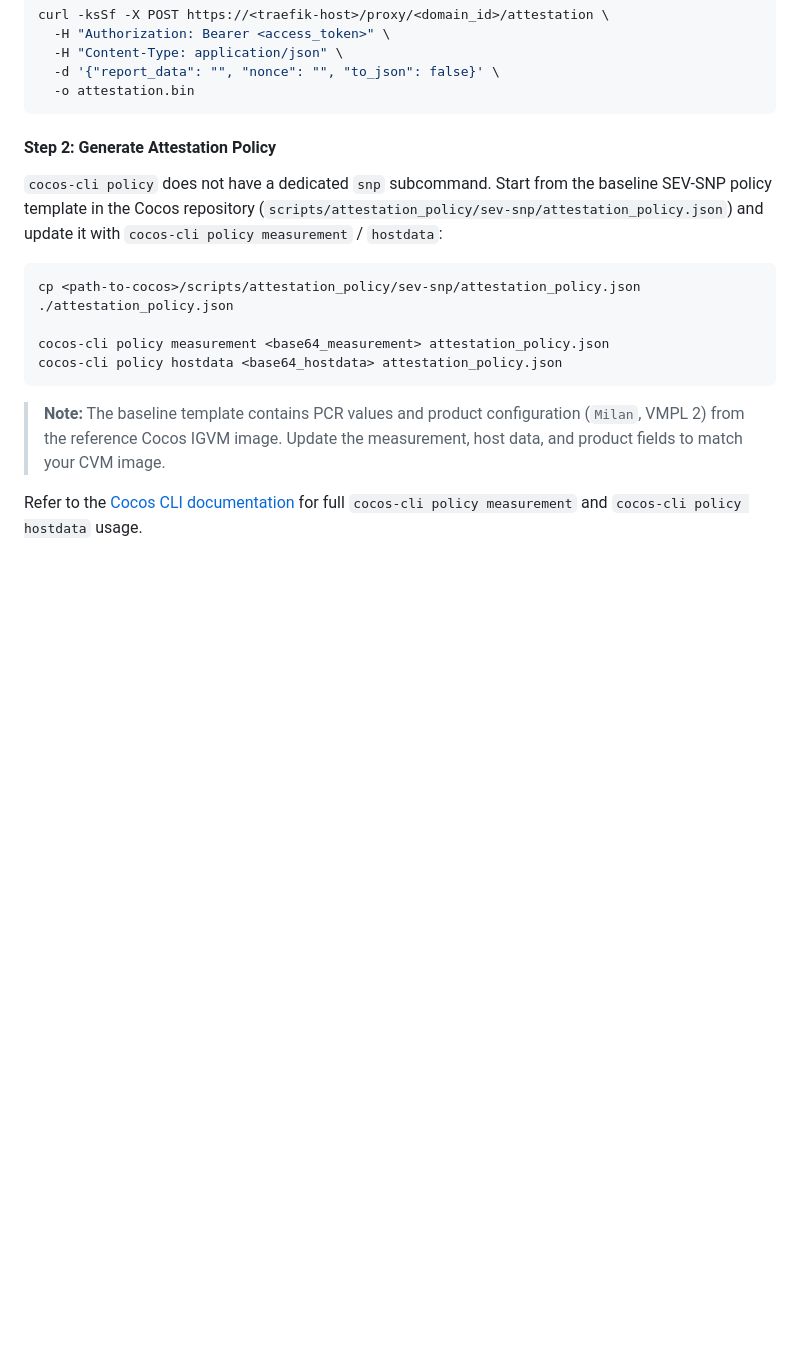
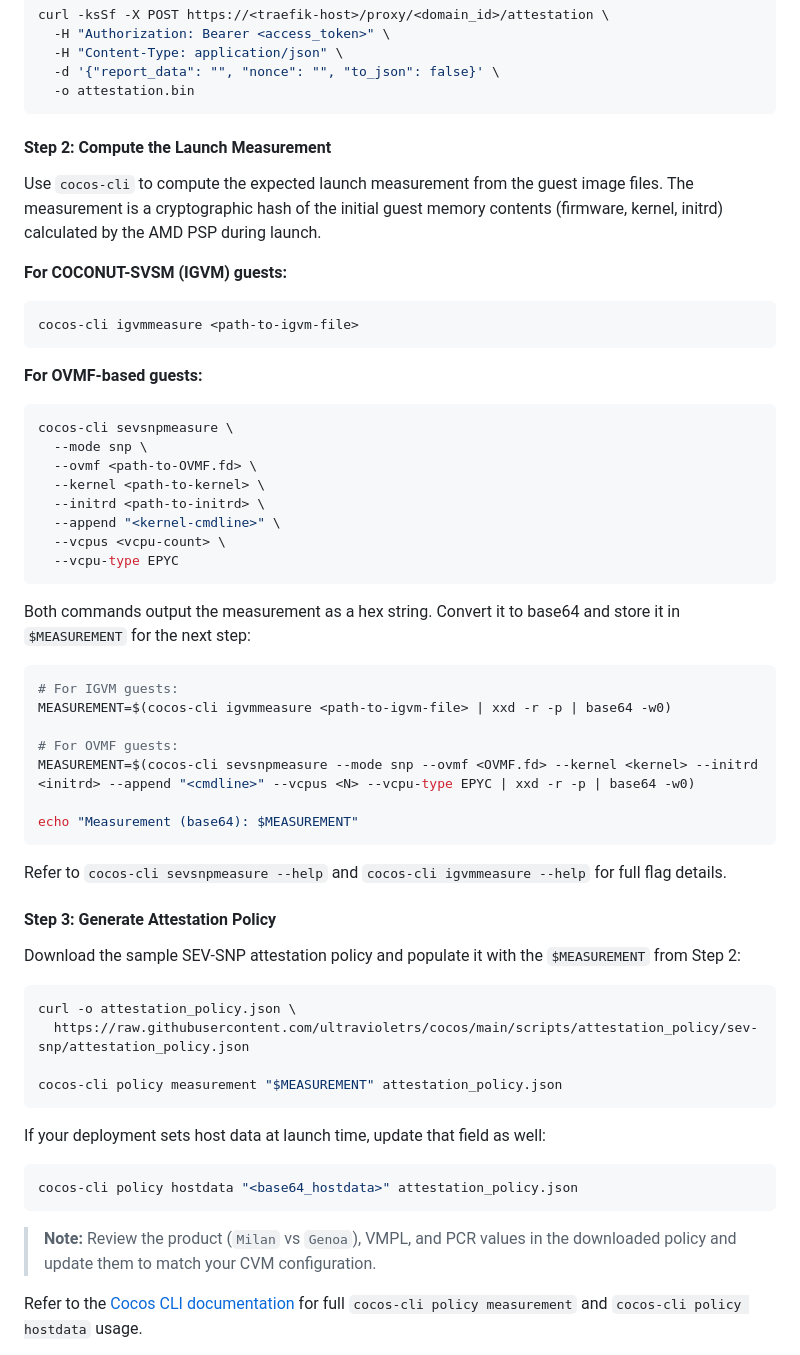
Before and after one commit to ultravioletrs/cube, a Markdown page: agent/workflows/attestation-policy.md, the part around the change. Drawn GitHub-style; blank space fills up the shorter version.

Commit message:
Add launch measurement computation and sample policy download for generic SEV-SNP
Signed-off-by: WashingtonKK <washingtonkigan@gmail.com>

````diff
--- a/agent/workflows/attestation-policy.md
+++ b/agent/workflows/attestation-policy.md
@@ -190,18 +190,61 @@ curl -ksSf -X POST https://<traefik-host>/proxy/<domain_id>/attestation \
   -o attestation.bin
 ```
 
-#### Step 2: Generate Attestation Policy
+#### Step 2: Compute the Launch Measurement
 
-`cocos-cli policy` does not have a dedicated `snp` subcommand. Start from the baseline SEV-SNP policy template in the Cocos repository (`scripts/attestation_policy/sev-snp/attestation_policy.json`) and update it with `cocos-cli policy measurement` / `hostdata`:
+Use `cocos-cli` to compute the expected launch measurement from the guest image files. The measurement is a cryptographic hash of the initial guest memory contents (firmware, kernel, initrd) calculated by the AMD PSP during launch.
+
+**For COCONUT-SVSM (IGVM) guests:**
 
 ```bash
-cp <path-to-cocos>/scripts/attestation_policy/sev-snp/attestation_policy.json ./attestation_policy.json
-
-cocos-cli policy measurement <base64_measurement> attestation_policy.json
-cocos-cli policy hostdata <base64_hostdata> attestation_policy.json
+cocos-cli igvmmeasure <path-to-igvm-file>
 ```
 
-> **Note:** The baseline template contains PCR values and product configuration (`Milan`, VMPL 2) from the reference Cocos IGVM image. Update the measurement, host data, and product fields to match your CVM image.
+**For OVMF-based guests:**
+
+```bash
+cocos-cli sevsnpmeasure \
+  --mode snp \
+  --ovmf <path-to-OVMF.fd> \
+  --kernel <path-to-kernel> \
+  --initrd <path-to-initrd> \
+  --append "<kernel-cmdline>" \
+  --vcpus <vcpu-count> \
+  --vcpu-type EPYC
+```
+
+Both commands output the measurement as a hex string. Convert it to base64 and store it in `$MEASUREMENT` for the next step:
+
+```bash
+# For IGVM guests:
+MEASUREMENT=$(cocos-cli igvmmeasure <path-to-igvm-file> | xxd -r -p | base64 -w0)
+
+# For OVMF guests:
+MEASUREMENT=$(cocos-cli sevsnpmeasure --mode snp --ovmf <OVMF.fd> --kernel <kernel> --initrd <initrd> --append "<cmdline>" --vcpus <N> --vcpu-type EPYC | xxd -r -p | base64 -w0)
+
+echo "Measurement (base64): $MEASUREMENT"
+```
+
+Refer to `cocos-cli sevsnpmeasure --help` and `cocos-cli igvmmeasure --help` for full flag details.
+
+#### Step 3: Generate Attestation Policy
+
+Download the sample SEV-SNP attestation policy and populate it with the `$MEASUREMENT` from Step 2:
+
+```bash
+curl -o attestation_policy.json \
+  https://raw.githubusercontent.com/ultravioletrs/cocos/main/scripts/attestation_policy/sev-snp/attestation_policy.json
+
+cocos-cli policy measurement "$MEASUREMENT" attestation_policy.json
+```
+
+If your deployment sets host data at launch time, update that field as well:
+
+```bash
+cocos-cli policy hostdata "<base64_hostdata>" attestation_policy.json
+```
+
+> **Note:** Review the product (`Milan` vs `Genoa`), VMPL, and PCR values in the downloaded policy and update them to match your CVM configuration.
 
 Refer to the [Cocos CLI documentation](https://docs.cocos.ultraviolet.rs/cli) for full `cocos-cli policy measurement` and `cocos-cli policy hostdata` usage.
 
````
